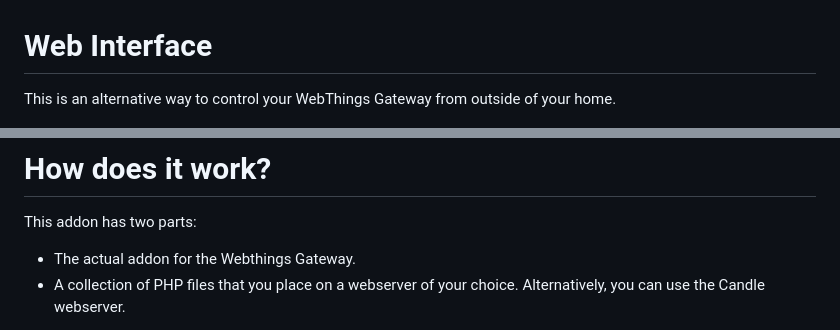
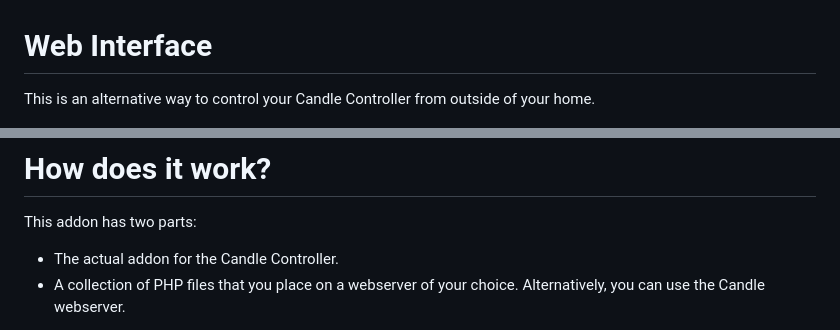
Before and after one commit to createcandle/webinterface, a Markdown page: README.md, 2 parts joined by grey strips. Drawn GitHub-style.

```diff
--- a/README.md
+++ b/README.md
@@ -1,5 +1,5 @@
 # Web Interface
-This is an alternative way to control your WebThings Gateway from outside of your home.
+This is an alternative way to control your Candle Controller from outside of your home.
 
 ![webinterface_screenshot](https://github.com/createcandle/webinterface/blob/main/webinterface_screenshot.png?raw=true)
 
@@ -7,7 +7,7 @@ This is an alternative way to control your WebThings Gateway from outside of you
 # How does it work?
 
 This addon has two parts:
-- The actual addon for the Webthings Gateway.
+- The actual addon for the Candle Controller.
 - A collection of PHP files that you place on a webserver of your choice. Alternatively, you can use the Candle webserver.
 
 The addon continously polls the webserver to see if someone (who has entered the correct password) is currently using it.
```
